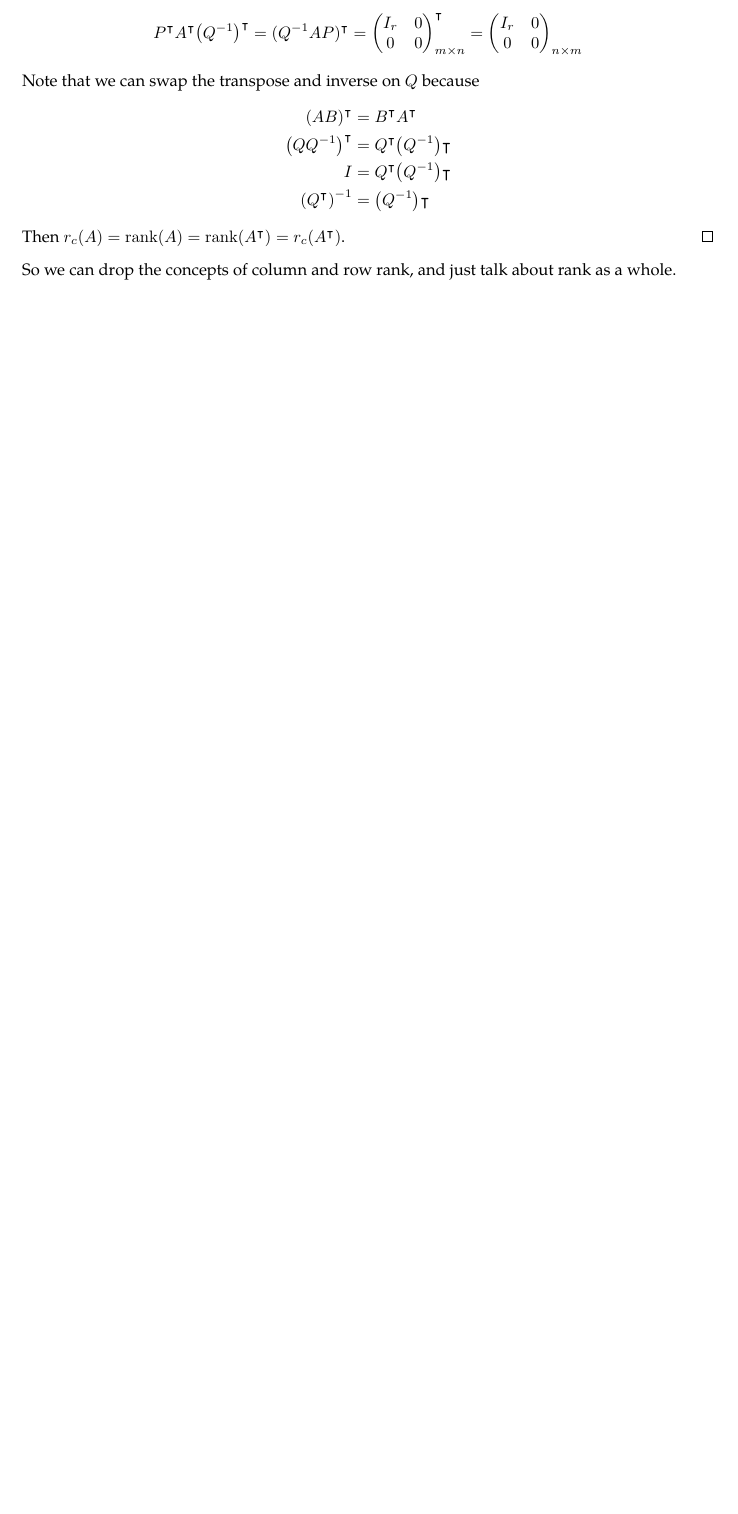
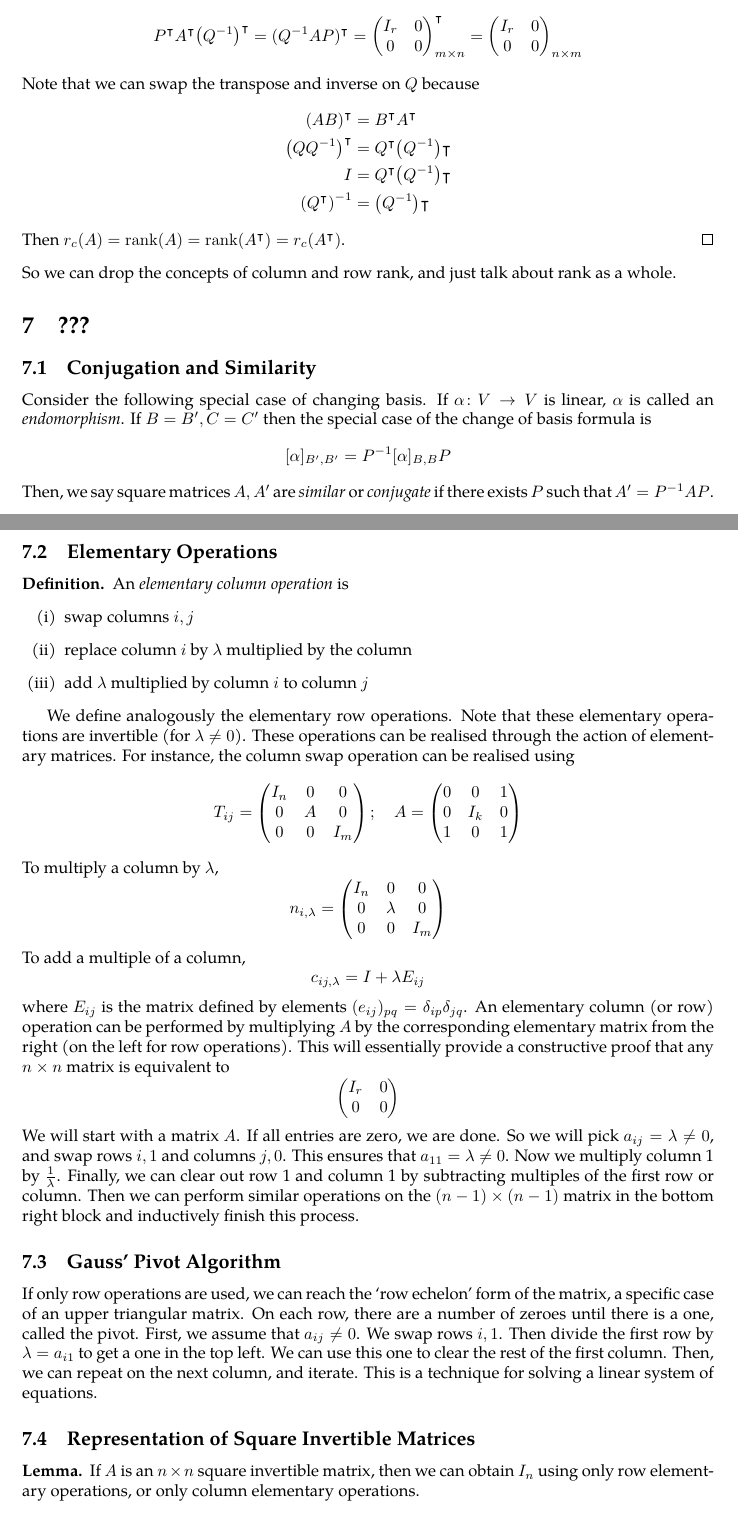
Before and after one commit to zeramorphic/cambridge-maths-notes, a LaTeX document (ib/linalg/main.tex, which reads ib/linalg/07.tex): part of page 17 of 17 before the commit and two parts of pages 18 and 19 of 20 after it, the two joined at a grey line, cut so that both start at the same text, the shorter picture padded with empty space. Compiled offline with pdfLaTeX.

Commit message:
Lecture 7B
Signed-off-by: thirdsgames <thirdsgames2018@gmail.com>

```diff
--- /dev/null
+++ b/ib/linalg/07.tex
@@ -0,0 +1,63 @@
+\subsection{Conjugation and Similarity}
+Consider the following special case of changing basis.
+If \( \alpha \colon V \to V \) is linear, \( \alpha \) is called an \textit{endomorphism}.
+If \( B = B', C = C' \) then the special case of the change of basis formula is
+\[ [\alpha]_{B',B'} = P^{-1} [\alpha]_{B,B} P \]
+Then, we say square matrices \( A, A' \) are \textit{similar} or \textit{conjugate} if there exists \( P \) such that \( A' = P^{-1} A P \).
+
+\subsection{Elementary Operations}
+\begin{definition}
+    An \textit{elementary column operation} is
+    \begin{enumerate}[(i)]
+        \item swap columns \( i, j \)
+        \item replace column \( i \) by \( \lambda \) multiplied by the column
+        \item add \( \lambda \) multiplied by column \( i \) to column \( j \)
+    \end{enumerate}
+\end{definition}
+We define analogously the elementary row operations.
+Note that these elementary operations are invertible (for \( \lambda \neq 0 \)).
+These operations can be realised through the action of elementary matrices.
+For instance, the column swap operation can be realised using
+\[ T_{ij} = \begin{pmatrix}
+    I_n & 0 & 0 \\
+    0 & A & 0 \\
+    0 & 0 & I_m
+\end{pmatrix};\quad A = \begin{pmatrix}
+    0 & 0 & 1 \\
+    0 & I_k & 0 \\
+    1 & 0 & 1
+\end{pmatrix} \]
+To multiply a column by \( \lambda \),
+\[ n_{i,\lambda} = \begin{pmatrix}
+    I_n & 0 & 0 \\
+    0 & \lambda & 0 \\
+    0 & 0 & I_m
+\end{pmatrix} \]
+To add a multiple of a column,
+\[ c_{ij,\lambda} = I + \lambda E_{ij} \]
+where \( E_{ij} \) is the matrix defined by elements \( (e_{ij})_{pq} = \delta_{ip} \delta_{jq} \).
+An elementary column (or row) operation can be performed by multiplying \( A \) by the corresponding elementary matrix from the right (on the left for row operations).
+This will essentially provide a constructive proof that any \( n \times n \) matrix is equivalent to
+\[ \begin{pmatrix} I_r & 0 \\ 0 & 0 \end{pmatrix} \]
+We will start with a matrix \( A \).
+If all entries are zero, we are done.
+So we will pick \( a_{ij} = \lambda \neq 0 \), and swap rows \( i,1 \) and columns \( j,0 \).
+This ensures that \( a_{11} = \lambda \neq 0 \).
+Now we multiply column 1 by \( \frac{1}{\lambda} \).
+Finally, we can clear out row 1 and column 1 by subtracting multiples of the first row or column.
+Then we can perform similar operations on the \( (n-1)\times(n-1) \) matrix in the bottom right block and inductively finish this process.
+
+\subsection{Gauss' Pivot Algorithm}
+If only row operations are used, we can reach the `row echelon' form of the matrix, a specific case of an upper triangular matrix.
+On each row, there are a number of zeroes until there is a one, called the pivot.
+First, we assume that \( a_{ij} \neq 0 \).
+We swap rows \( i, 1 \).
+Then divide the first row by \( \lambda = a_{i1} \) to get a one in the top left.
+We can use this one to clear the rest of the first column.
+Then, we can repeat on the next column, and iterate.
+This is a technique for solving a linear system of equations.
+
+\subsection{Representation of Square Invertible Matrices}
+\begin{lemma}
+    If \( A \) is an \( n \times n \) square invertible matrix, then we can obtain \( I_n \) using only row elementary operations, or only column elementary operations.
+\end{lemma}
```
Also changed, not shown: ib/linalg/main.tex (+2 -0 lines), ib/linalg/07.tex (23 more changed lines).
